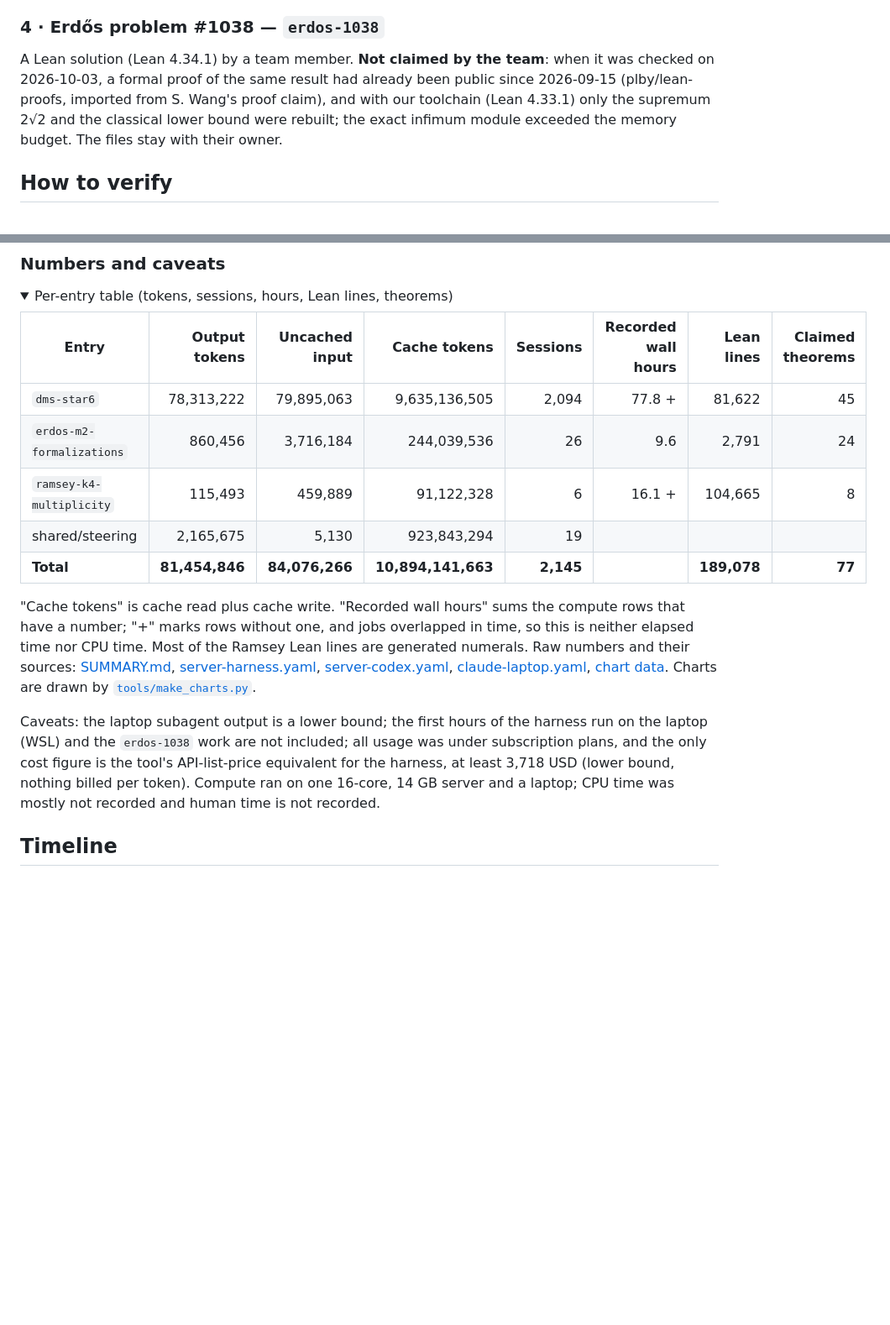
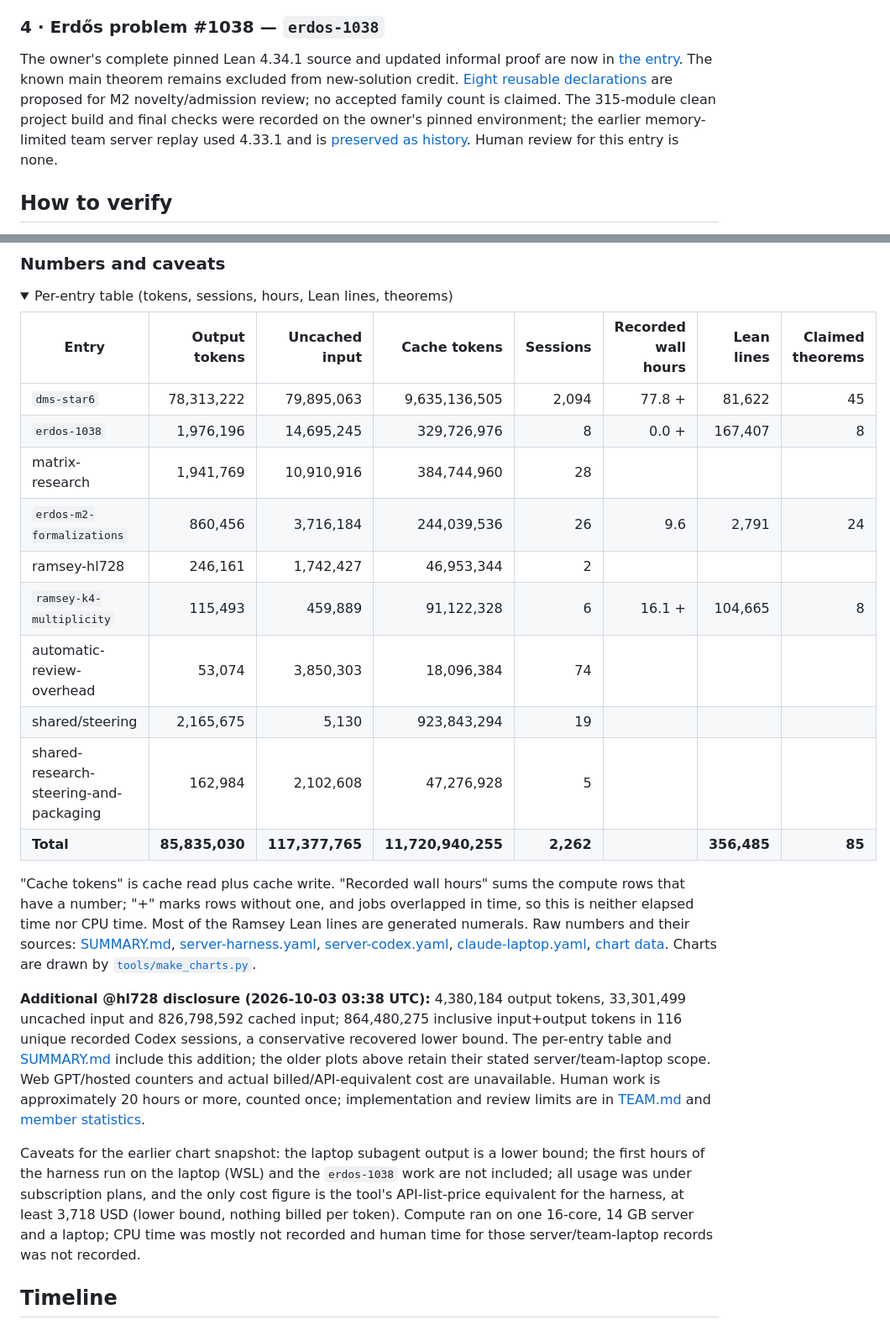
Before and after one commit to lavaskiller/openmath-2026-htpeo, a Markdown page: README.md, 2 parts joined by grey strips. Shown at 84% size. Drawn GitHub-style; folded sections open; blank space fills up the shorter version.

Commit message:
team: document hl728 contributions and resource totals

```diff
--- a/README.md
+++ b/README.md
@@ -170,7 +170,7 @@ theorem simple_petersen_connected (hconn : G.Connected) (hreg : G.IsRegularOfDeg
 
 ### 4 · Erdős problem #1038 — `erdos-1038`
 
-A Lean solution (Lean 4.34.1) by a team member. **Not claimed by the team**: when it was checked on 2026-10-03, a formal proof of the same result had already been public since 2026-09-15 (plby/lean-proofs, imported from S. Wang's proof claim), and with our toolchain (Lean 4.33.1) only the supremum 2√2 and the classical lower bound were rebuilt; the exact infimum module exceeded the memory budget. The files stay with their owner.
+The owner's complete pinned Lean 4.34.1 source and updated informal proof are now in [the entry](entries/erdos-1038/PACKET.md). The known main theorem remains excluded from new-solution credit. [Eight reusable declarations](entries/erdos-1038/artifact/CONTRIBUTIONS.md) are proposed for M2 novelty/admission review; no accepted family count is claimed. The 315-module clean project build and final checks were recorded on the owner's pinned environment; the earlier memory-limited team server replay used 4.33.1 and is [preserved as history](entries/erdos-1038/BASELINE_STATUS.md). Human review for this entry is none.
 
 ## How to verify
 
@@ -272,17 +272,24 @@ Recorded wall-clock hours of server jobs by purpose. Audit and agent-run jobs mo
 | Entry | Output tokens | Uncached input | Cache tokens | Sessions | Recorded wall hours | Lean lines | Claimed theorems |
 |---|---:|---:|---:|---:|---:|---:|---:|
 | `dms-star6` | 78,313,222 | 79,895,063 | 9,635,136,505 | 2,094 | 77.8 + | 81,622 | 45 |
+| `erdos-1038` | 1,976,196 | 14,695,245 | 329,726,976 | 8 | 0.0 + | 167,407 | 8 |
+| matrix-research | 1,941,769 | 10,910,916 | 384,744,960 | 28 |  |  |  |
 | `erdos-m2-formalizations` | 860,456 | 3,716,184 | 244,039,536 | 26 | 9.6 | 2,791 | 24 |
+| ramsey-hl728 | 246,161 | 1,742,427 | 46,953,344 | 2 |  |  |  |
 | `ramsey-k4-multiplicity` | 115,493 | 459,889 | 91,122,328 | 6 | 16.1 + | 104,665 | 8 |
+| automatic-review-overhead | 53,074 | 3,850,303 | 18,096,384 | 74 |  |  |  |
 | shared/steering | 2,165,675 | 5,130 | 923,843,294 | 19 |  |  |  |
-| **Total** | **81,454,846** | **84,076,266** | **10,894,141,663** | **2,145** | | **189,078** | **77** |
+| shared-research-steering-and-packaging | 162,984 | 2,102,608 | 47,276,928 | 5 |  |  |  |
+| **Total** | **85,835,030** | **117,377,765** | **11,720,940,255** | **2,262** | | **356,485** | **85** |
 <!-- RESOURCES:END -->
 
 "Cache tokens" is cache read plus cache write. "Recorded wall hours" sums the compute rows that have a number; "+" marks rows without one, and jobs overlapped in time, so this is neither elapsed time nor CPU time. Most of the Ramsey Lean lines are generated numerals. Raw numbers and their sources: [SUMMARY.md](archive/stats/SUMMARY.md), [server-harness.yaml](archive/stats/server-harness.yaml), [server-codex.yaml](archive/stats/server-codex.yaml), [claude-laptop.yaml](archive/stats/claude-laptop.yaml), [chart data](assets/chart_data.json). Charts are drawn by [`tools/make_charts.py`](tools/make_charts.py).
 
 </details>
 
-Caveats: the laptop subagent output is a lower bound; the first hours of the harness run on the laptop (WSL) and the `erdos-1038` work are not included; all usage was under subscription plans, and the only cost figure is the tool's API-list-price equivalent for the harness, at least 3,718 USD (lower bound, nothing billed per token). Compute ran on one 16-core, 14 GB server and a laptop; CPU time was mostly not recorded and human time is not recorded.
+**Additional @hl728 disclosure (2026-10-03 03:38 UTC):** 4,380,184 output tokens, 33,301,499 uncached input and 826,798,592 cached input; 864,480,275 inclusive input+output tokens in 116 unique recorded Codex sessions, a conservative recovered lower bound. The per-entry table and [SUMMARY.md](archive/stats/SUMMARY.md) include this addition; the older plots above retain their stated server/team-laptop scope. Web GPT/hosted counters and actual billed/API-equivalent cost are unavailable. Human work is approximately 20 hours or more, counted once; implementation and review limits are in [TEAM.md](TEAM.md) and [member statistics](archive/stats/hl728.yaml).
+
+Caveats for the earlier chart snapshot: the laptop subagent output is a lower bound; the first hours of the harness run on the laptop (WSL) and the `erdos-1038` work are not included; all usage was under subscription plans, and the only cost figure is the tool's API-list-price equivalent for the harness, at least 3,718 USD (lower bound, nothing billed per token). Compute ran on one 16-core, 14 GB server and a laptop; CPU time was mostly not recorded and human time for those server/team-laptop records was not recorded.
 
 ## Timeline
 
```
Also changed, not shown: other parts of README.md (+2 -2 lines), README.ko.md (+11 -4 lines), TEAM.md (+10 -7 lines).
